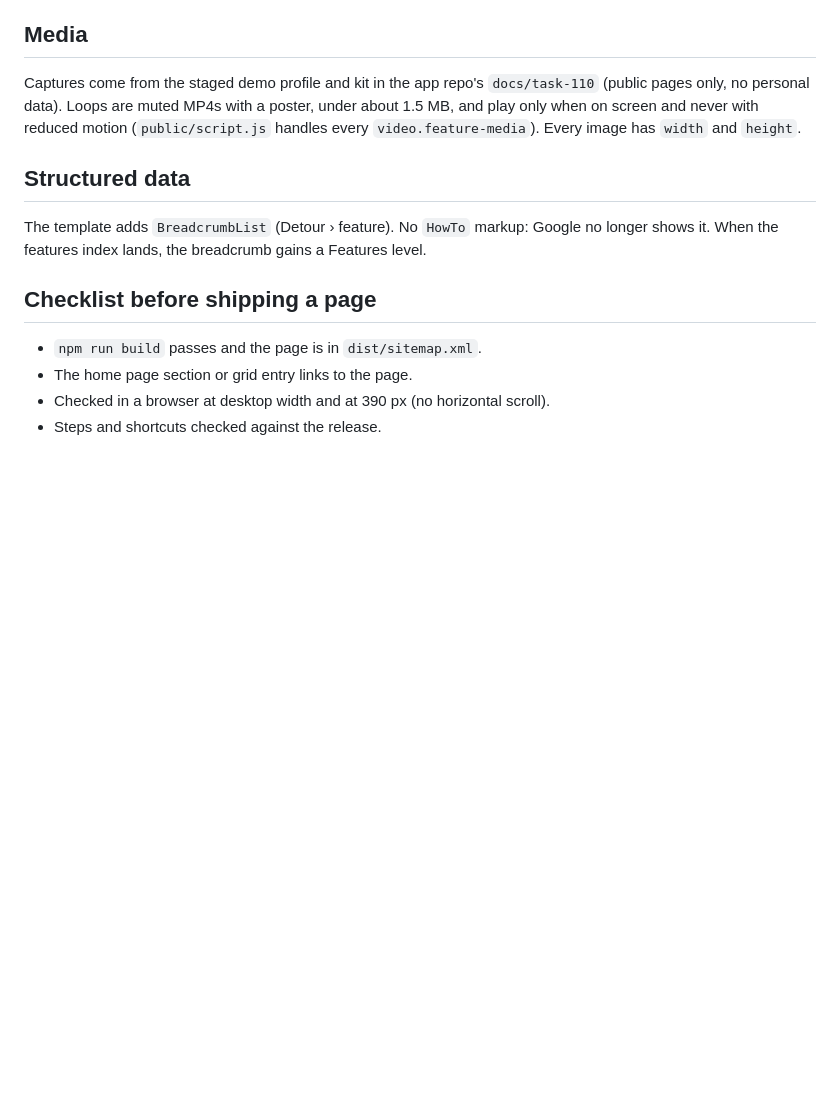
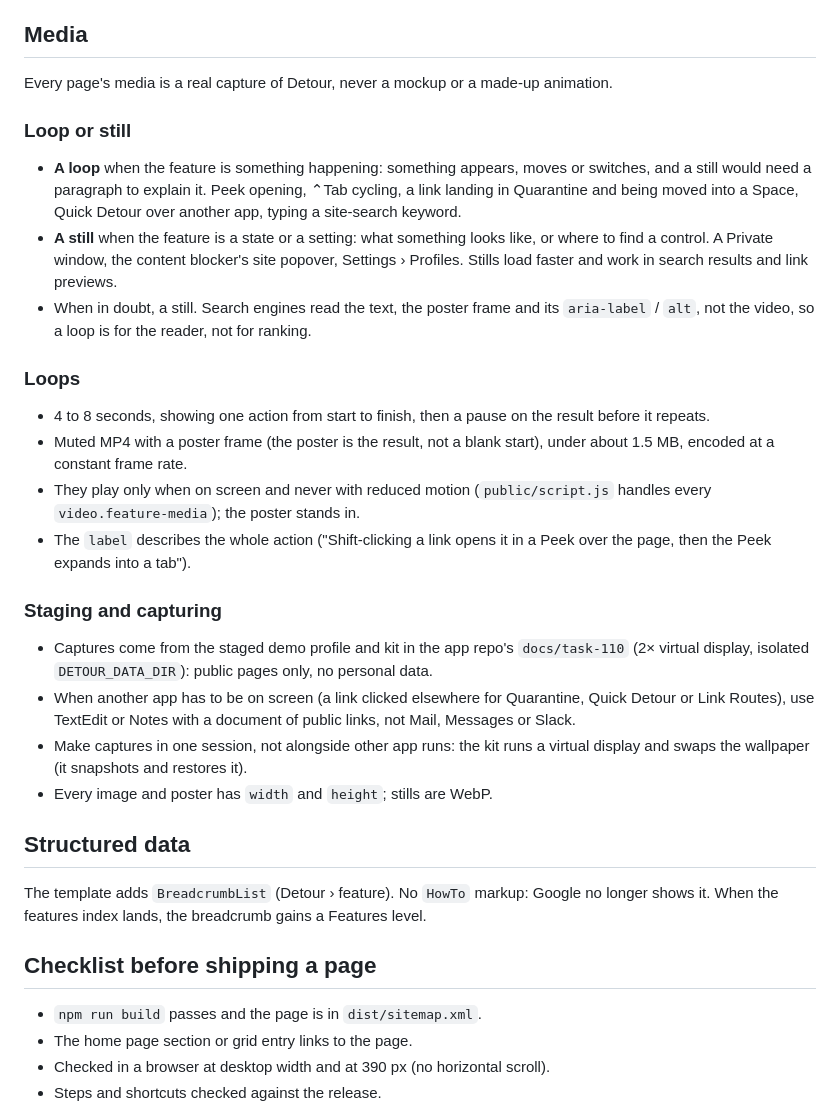
Before and after one commit to tienshiao/detour-website, a Markdown page: docs/feature-pages.md, the part around the change. Rendered like a GitHub page; blank space fills up the shorter version.

Commit message:
Template doc: when a guide page gets a loop or a still, and how to stage captures
Co-Authored-By: Claude Opus 5.5 <noreply@anthropic.com>

```diff
--- a/docs/feature-pages.md
+++ b/docs/feature-pages.md
@@ -72,7 +72,27 @@ Include `arc` only when Arc had the feature in comparable form (Spaces, Split Vi
 
 ## Media
 
-Captures come from the staged demo profile and kit in the app repo's `docs/task-110` (public pages only, no personal data). Loops are muted MP4s with a poster, under about 1.5 MB, and play only when on screen and never with reduced motion (`public/script.js` handles every `video.feature-media`). Every image has `width` and `height`.
+Every page's media is a real capture of Detour, never a mockup or a made-up animation.
+
+### Loop or still
+
+- **A loop** when the feature is something happening: something appears, moves or switches, and a still would need a paragraph to explain it. Peek opening, ⌃Tab cycling, a link landing in Quarantine and being moved into a Space, Quick Detour over another app, typing a site-search keyword.
+- **A still** when the feature is a state or a setting: what something looks like, or where to find a control. A Private window, the content blocker's site popover, Settings › Profiles. Stills load faster and work in search results and link previews.
+- When in doubt, a still. Search engines read the text, the poster frame and its `aria-label` / `alt`, not the video, so a loop is for the reader, not for ranking.
+
+### Loops
+
+- 4 to 8 seconds, showing one action from start to finish, then a pause on the result before it repeats.
+- Muted MP4 with a poster frame (the poster is the result, not a blank start), under about 1.5 MB, encoded at a constant frame rate.
+- They play only when on screen and never with reduced motion (`public/script.js` handles every `video.feature-media`); the poster stands in.
+- The `label` describes the whole action ("Shift-clicking a link opens it in a Peek over the page, then the Peek expands into a tab").
+
+### Staging and capturing
+
+- Captures come from the staged demo profile and kit in the app repo's `docs/task-110` (2× virtual display, isolated `DETOUR_DATA_DIR`): public pages only, no personal data.
+- When another app has to be on screen (a link clicked elsewhere for Quarantine, Quick Detour or Link Routes), use TextEdit or Notes with a document of public links, not Mail, Messages or Slack.
+- Make captures in one session, not alongside other app runs: the kit runs a virtual display and swaps the wallpaper (it snapshots and restores it).
+- Every image and poster has `width` and `height`; stills are WebP.
 
 ## Structured data
 
```
